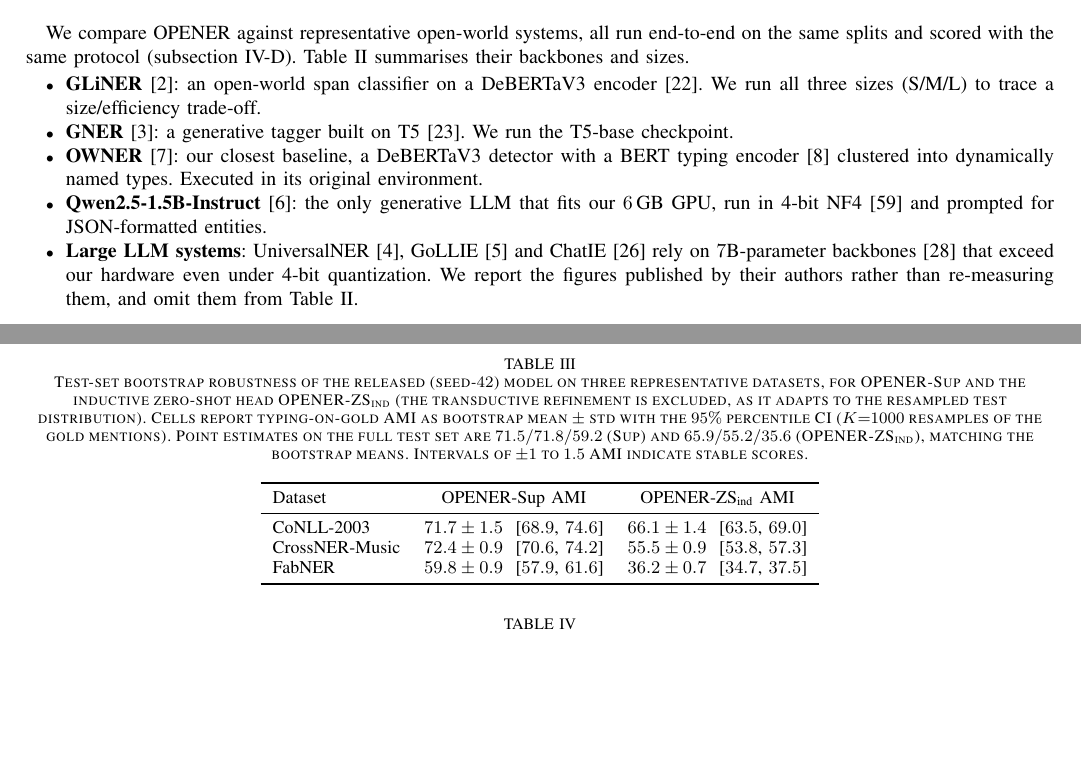
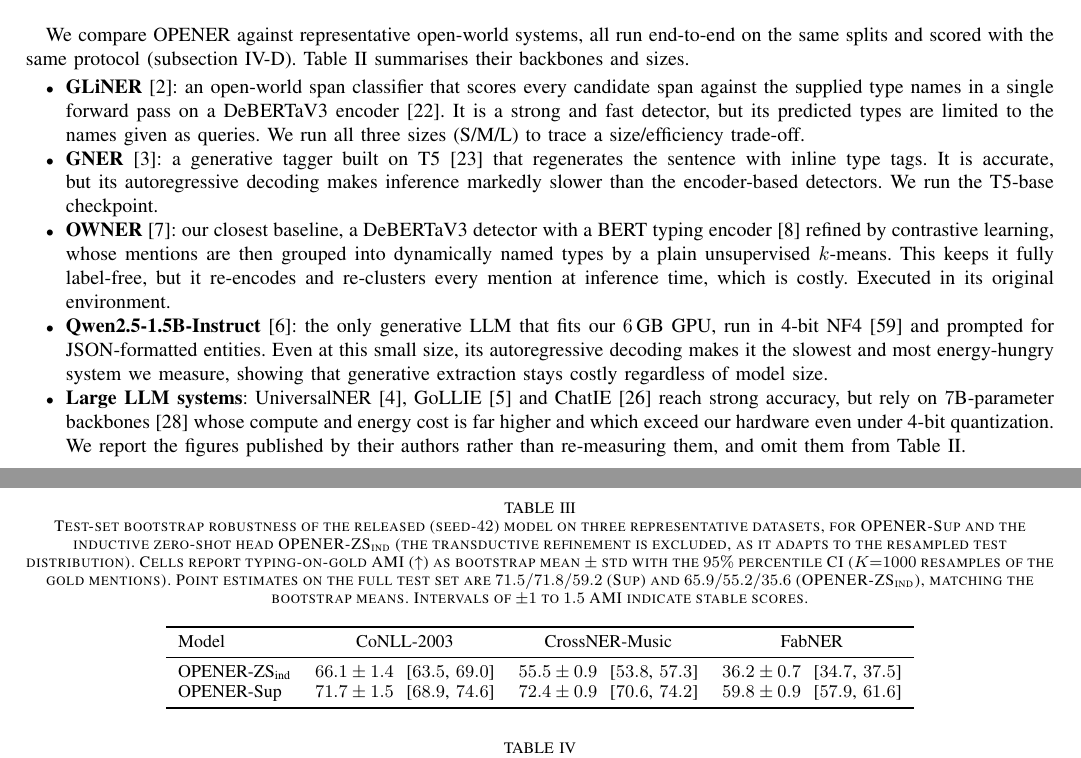
Before and after one commit to Thibault-GAREL/LyRIDS_OPENER, a LaTeX paper (paper/main.tex, which reads paper/sections/04_experiments.tex): two parts of pages 9 and 10 of 19, joined at a grey line, cut so that both start at the same text, the shorter picture padded with empty space. Compiled offline with pdfLaTeX; a missing font is replaced by an installed copy or a similar font; a LaTeX package or settings file that is missing is left out.

Commit message:
Rewriting the paper - Part 9

```diff
--- a/paper/sections/04_experiments.tex
+++ b/paper/sections/04_experiments.tex
@@ -79,11 +79,11 @@
 
 We compare OPENER against representative open-world systems, all run end-to-end on the same splits and scored with the same protocol (\autoref{sec:exp:protocol}). \autoref{tab:baselines} summarises their backbones and sizes.
 \begin{itemize}
-\item \textbf{GLiNER} \cite{zaratiana2024gliner}: an open-world span classifier on a DeBERTaV3 encoder \cite{he2023debertav3}. We run all three sizes (S/M/L) to trace a size/efficiency trade-off.
-\item \textbf{GNER} \cite{ding2024gner}: a generative tagger built on T5 \cite{raffel2020t5}. We run the T5-base checkpoint.
-\item \textbf{OWNER} \cite{genest2025owner}: our closest baseline, a DeBERTaV3 detector with a BERT typing encoder \cite{devlin2019bert} clustered into dynamically named types. Executed in its original environment.
-\item \textbf{Qwen2.5-1.5B-Instruct} \cite{qwen2025}: the only generative LLM that fits our $6$\,GB GPU, run in 4-bit NF4 \cite{dettmers2023qlora} and prompted for JSON-formatted entities.
-\item \textbf{Large LLM systems}: UniversalNER \cite{zhou2024universalner}, GoLLIE \cite{sainz2024gollie} and ChatIE \cite{wei2024chatie} rely on $7$B-parameter backbones \cite{touvron2023llama} that exceed our hardware even under 4-bit quantization. We report the figures published by their authors rather than re-measuring them, and omit them from \autoref{tab:baselines}.
+\item \textbf{GLiNER} \cite{zaratiana2024gliner}: an open-world span classifier that scores every candidate span against the supplied type names in a single forward pass on a DeBERTaV3 encoder \cite{he2023debertav3}. It is a strong and fast detector, but its predicted types are limited to the names given as queries. We run all three sizes (S/M/L) to trace a size/efficiency trade-off.
+\item \textbf{GNER} \cite{ding2024gner}: a generative tagger built on T5 \cite{raffel2020t5} that regenerates the sentence with inline type tags. It is accurate, but its autoregressive decoding makes inference markedly slower than the encoder-based detectors. We run the T5-base checkpoint.
+\item \textbf{OWNER} \cite{genest2025owner}: our closest baseline, a DeBERTaV3 detector with a BERT typing encoder \cite{devlin2019bert} refined by contrastive learning, whose mentions are then grouped into dynamically named types by a plain unsupervised $k$-means. This keeps it fully label-free, but it re-encodes and re-clusters every mention at inference time, which is costly. Executed in its original environment.
+\item \textbf{Qwen2.5-1.5B-Instruct} \cite{qwen2025}: the only generative LLM that fits our $6$\,GB GPU, run in 4-bit NF4 \cite{dettmers2023qlora} and prompted for JSON-formatted entities. Even at this small size, its autoregressive decoding makes it the slowest and most energy-hungry system we measure, showing that generative extraction stays costly regardless of model size.
+\item \textbf{Large LLM systems}: UniversalNER \cite{zhou2024universalner}, GoLLIE \cite{sainz2024gollie} and ChatIE \cite{wei2024chatie} reach strong accuracy, but rely on $7$B-parameter backbones \cite{touvron2023llama} whose compute and energy cost is far higher and which exceed our hardware even under 4-bit quantization. We report the figures published by their authors rather than re-measuring them, and omit them from \autoref{tab:baselines}.
 \end{itemize}
 
 \subsection{Metrics}
@@ -116,16 +116,15 @@
 
 \begin{table}[t]
 \centering
-\caption{Test-set bootstrap robustness of the released (seed-$42$) model on three representative datasets, for OPENER-Sup and the inductive zero-shot head \zsind{} (the transductive refinement is excluded, as it adapts to the resampled test distribution). Cells report typing-on-gold AMI as bootstrap mean $\pm$ std with the $95\%$ percentile CI ($K{=}1000$ resamples of the gold mentions). Point estimates on the full test set are $71.5 / 71.8 / 59.2$ (Sup) and $65.9 / 55.2 / 35.6$ (\zsind), matching the bootstrap means. Intervals of $\pm 1$ to $1.5$ AMI indicate stable scores.}
+\caption{Test-set bootstrap robustness of the released (seed-$42$) model on three representative datasets, for OPENER-Sup and the inductive zero-shot head \zsind{} (the transductive refinement is excluded, as it adapts to the resampled test distribution). Cells report typing-on-gold AMI ($\uparrow$) as bootstrap mean $\pm$ std with the $95\%$ percentile CI ($K{=}1000$ resamples of the gold mentions). Point estimates on the full test set are $71.5 / 71.8 / 59.2$ (Sup) and $65.9 / 55.2 / 35.6$ (\zsind), matching the bootstrap means. Intervals of $\pm 1$ to $1.5$ AMI indicate stable scores.}
 \label{tab:bootstrap}
 \small
-\begin{tabular}{lcc}
+\begin{tabular}{lccc}
 \toprule
-Dataset & OPENER-Sup AMI & \zsind{} AMI \\
+Model & CoNLL-2003 & CrossNER-Music & FabNER \\
 \midrule
-CoNLL-2003     & $71.7 \pm 1.5$ ~[$68.9$, $74.6$] & $66.1 \pm 1.4$ ~[$63.5$, $69.0$] \\
-CrossNER-Music & $72.4 \pm 0.9$ ~[$70.6$, $74.2$] & $55.5 \pm 0.9$ ~[$53.8$, $57.3$] \\
-FabNER         & $59.8 \pm 0.9$ ~[$57.9$, $61.6$] & $36.2 \pm 0.7$ ~[$34.7$, $37.5$] \\
+\zsind{}   & $66.1 \pm 1.4$ ~[$63.5$, $69.0$] & $55.5 \pm 0.9$ ~[$53.8$, $57.3$] & $36.2 \pm 0.7$ ~[$34.7$, $37.5$] \\
+OPENER-Sup & $71.7 \pm 1.5$ ~[$68.9$, $74.6$] & $72.4 \pm 0.9$ ~[$70.6$, $74.2$] & $59.8 \pm 0.9$ ~[$57.9$, $61.6$] \\
 \bottomrule
 \end{tabular}
 \end{table}
```
Also changed, not shown: paper/sections/03_method.tex (+2 -2 lines), paper/main.pdf, paper/sections/04_experiments.tex (14 more changed lines).
